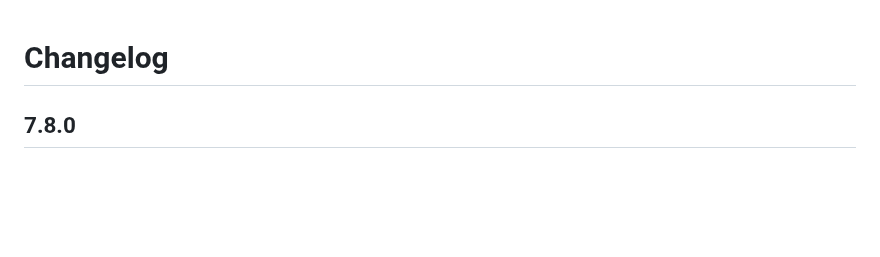
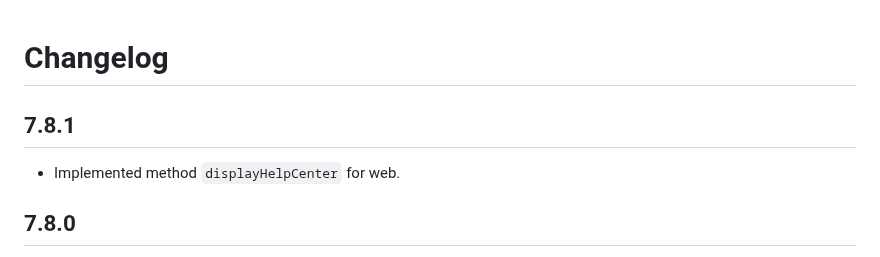
Before and after one commit to v3rm0n/intercom_flutter, a Markdown page: intercom_flutter/CHANGELOG.md, the part around the change. Rendered like a GitHub page; blank space fills up the shorter version.

Commit message:
Update changelog

```diff
--- a/intercom_flutter/CHANGELOG.md
+++ b/intercom_flutter/CHANGELOG.md
@@ -1,4 +1,8 @@
 # Changelog
+
+## 7.8.1
+
+* Implemented method `displayHelpCenter` for web.
 
 ## 7.8.0
 
```
